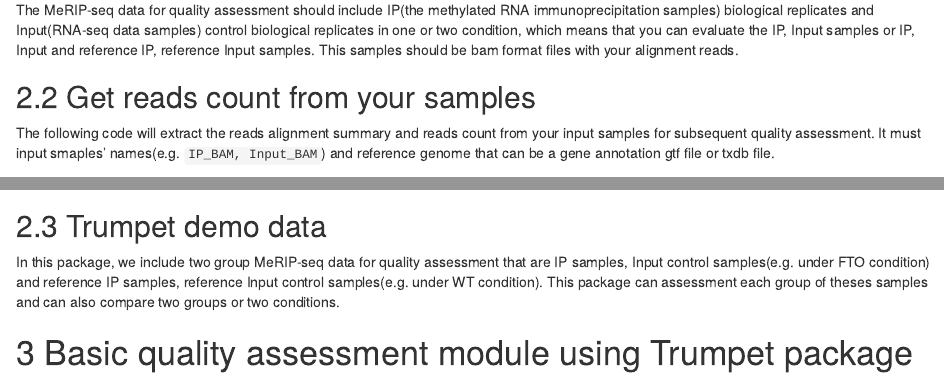
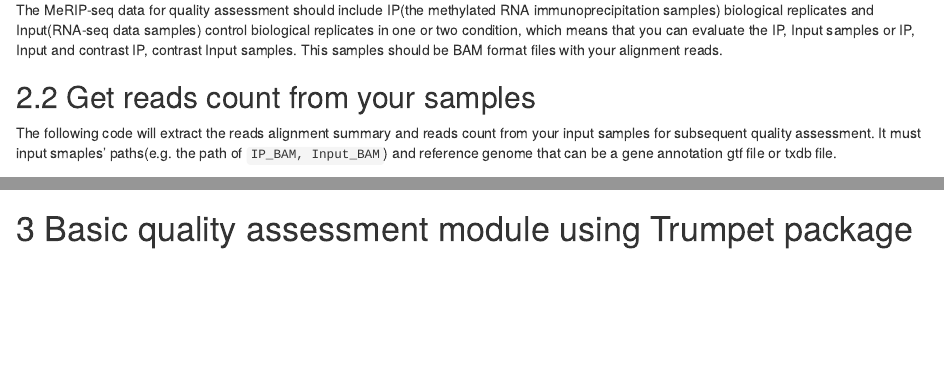
Before and after one commit to skyhorsetomoon/Trumpet, an R Markdown document (inst/extdata/Trumpet_report.Rmd): the page in a window 1100 px wide, from 830 px down, and a second part further down, joined at a grey line. Rendered offline with R 4.5, knitr and Pandoc, with nearby package versions; some code elsewhere in the file could not run offline; common packages that the code uses without loading them are loaded.

Commit message:
Revise Trumpet_report.Rmd file

````diff
--- a/inst/extdata/Trumpet_report.Rmd
+++ b/inst/extdata/Trumpet_report.Rmd
@@ -22,11 +22,11 @@ In MeRIP-seq - as in all other NGS applications - quality control is essential.
 
 ## 2.1 Input data for quality assessment
 
-The MeRIP-seq data for quality assessment should include IP(the methylated RNA immunoprecipitation samples) biological replicates and Input(RNA-seq data samples) control biological replicates in one or two condition, which means that you can evaluate the IP, Input samples or IP, Input and reference IP, reference Input samples. This samples should be bam format files with your alignment reads.
+The MeRIP-seq data for quality assessment should include IP(the methylated RNA immunoprecipitation samples) biological replicates and Input(RNA-seq data samples) control biological replicates in one or two condition, which means that you can evaluate the IP, Input samples or IP, Input and contrast IP, contrast Input samples. This samples should be BAM format files with your alignment reads.
 
 ## 2.2 Get reads count from your samples
 
-The following code will extract the reads alignment summary and reads count from your input samples for subsequent quality assessment. It must input smaples' names(e.g. `IP_BAM, Input_BAM`) and reference genome that can be a gene annotation gtf file or txdb file.
+The following code will extract the reads alignment summary and reads count from your input samples for subsequent quality assessment. It must input smaples' paths(e.g. the path of `IP_BAM, Input_BAM`) and reference genome that can be a gene annotation gtf file or txdb file.
 
 ```{r loadLibrary,message=FALSE,warning=FALSE,echo=FALSE}
 library(Trumpet)
@@ -35,11 +35,6 @@ load("parameter.Rdata")
 result<-get_readscount(IP_BAM,Input_BAM,contrast_IP_BAM,contrast_Input_BAM,GENE_ANNO_GTF, GENOME,UCSC_TABLE_NAME,TXDB,sample_size)
 
 ```
-
-## 2.3 Trumpet demo data
-
-In this package, we include two group MeRIP-seq data for quality assessment that are IP samples, Input control samples(e.g. under FTO condition) and reference IP samples, reference Input control samples(e.g. under WT condition). This package can assessment each group of theses samples and can also compare two groups or two conditions.
-
 
 # 3 Basic quality assessment module using Trumpet package
 
````
Also changed, not shown: inst/extdata/Trumpet_report.Rmd (2 more changed lines).
